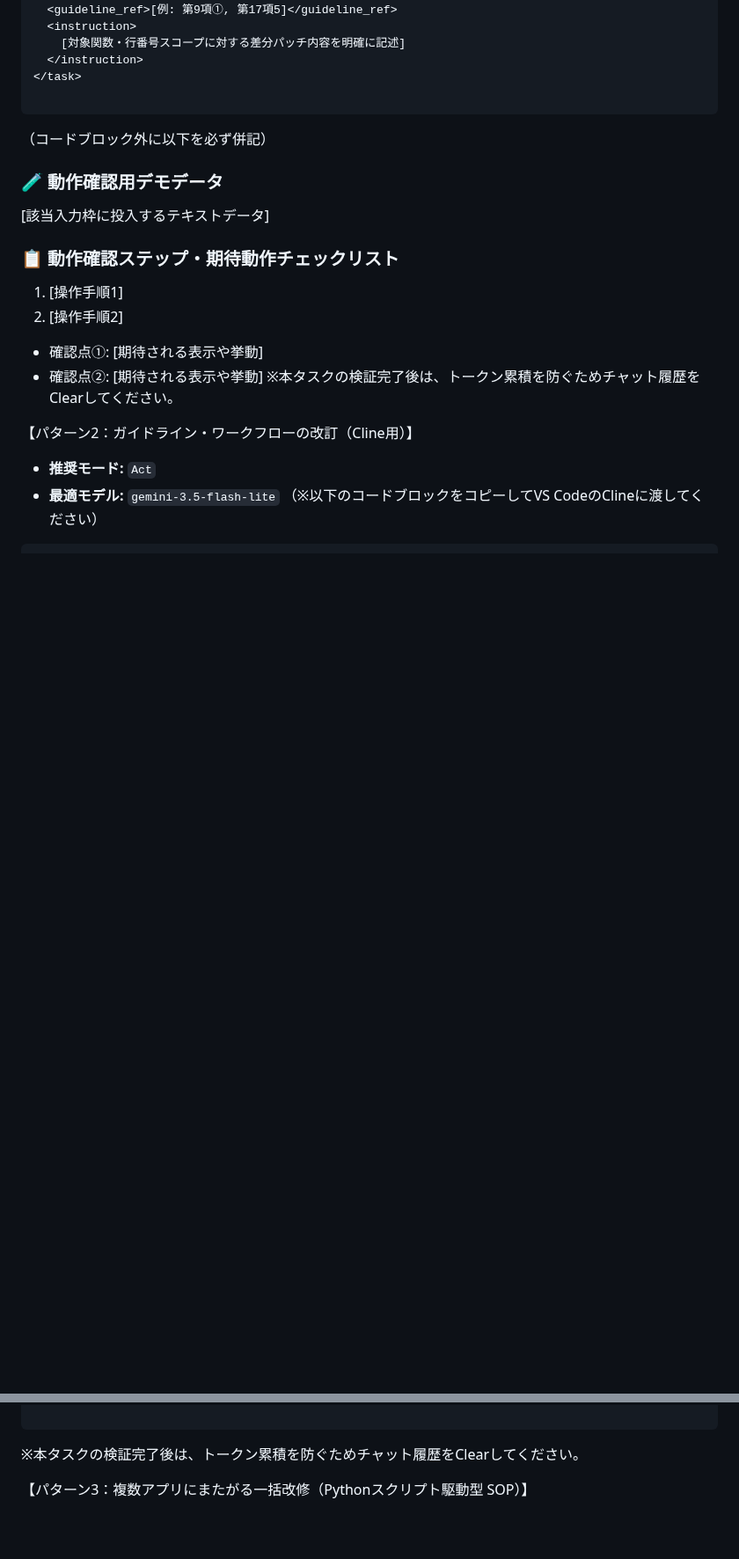
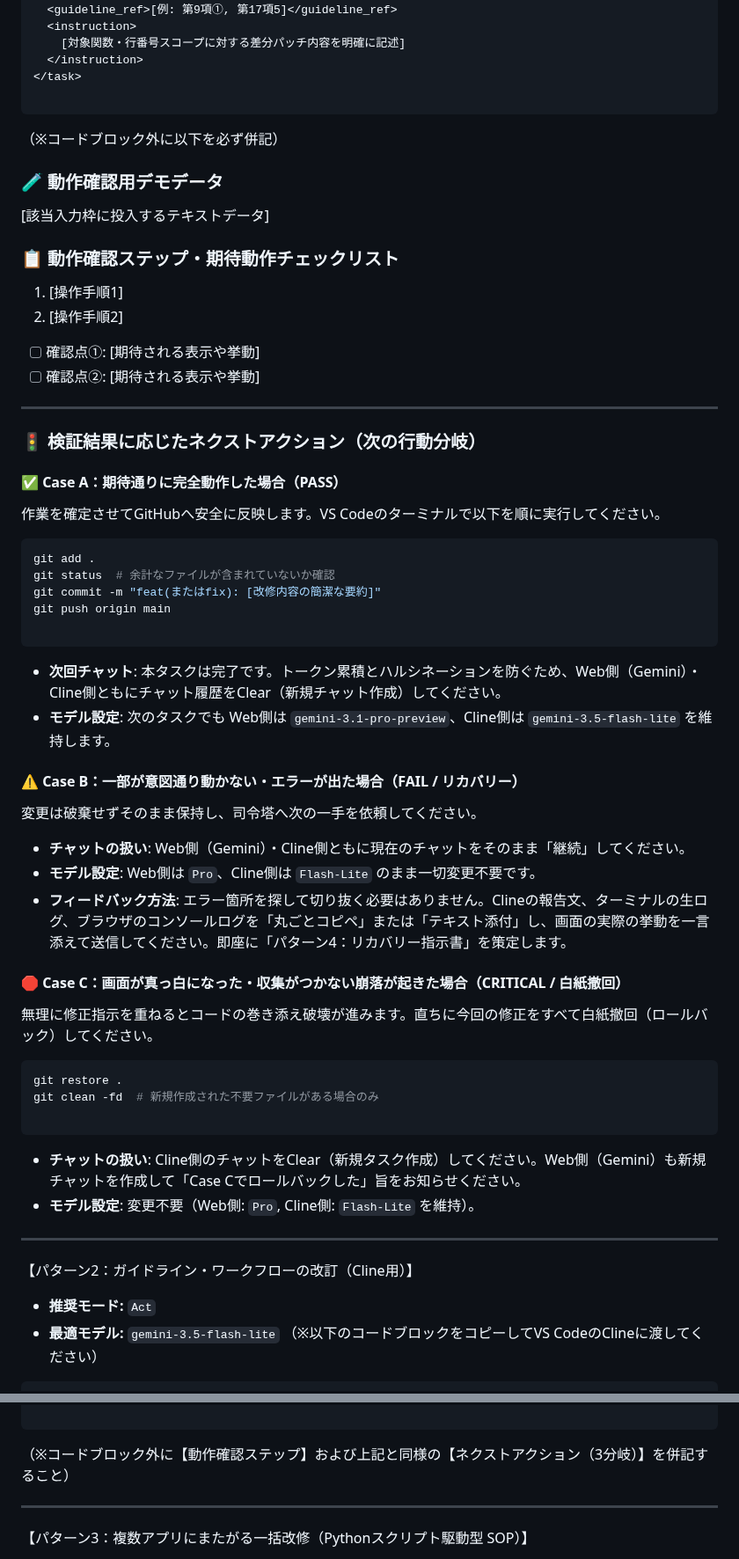
Before and after one commit to KatsumasaSHIBATA/Bio-Edu-Suite, a Markdown page: docs/instruction.md, 2 parts joined by grey strips. Shown at 88% size. GitHub-like rendering; blank space fills up the shorter version.

Commit message:
docs: モデル選択＆チャット運用戦略のセクションを更新し、修正・リカバリー中のチャット継続規律を追加

````diff
--- a/docs/instruction.md
+++ b/docs/instruction.md
@@ -76,7 +82,7 @@ Cline側の不要な推論思考とAPIコスト爆発を防ぐため、以下の
 
 ```
 
-（コードブロック外に以下を必ず併記）
+（※コードブロック外に以下を必ず併記）
 
 ### 🧪 動作確認用デモデータ
 
@@ -87,9 +93,50 @@ Cline側の不要な推論思考とAPIコスト爆発を防ぐため、以下の
 1. [操作手順1]
 2. [操作手順2]
 
-* 確認点①: [期待される表示や挙動]
-* 確認点②: [期待される表示や挙動]
-※本タスクの検証完了後は、トークン累積を防ぐためチャット履歴をClearしてください。
+* [ ] 確認点①: [期待される表示や挙動]
+* [ ] 確認点②: [期待される表示や挙動]
+
+---
+
+### 🚦 検証結果に応じたネクストアクション（次の行動分岐）
+
+#### ✅ Case A：期待通りに完全動作した場合（PASS）
+
+作業を確定させてGitHubへ安全に反映します。VS Codeのターミナルで以下を順に実行してください。
+
+```bash
+git add .
+git status  # 余計なファイルが含まれていないか確認
+git commit -m "feat(またはfix): [改修内容の簡潔な要約]"
+git push origin main
+
+```
+
+* **次回チャット**: 本タスクは完了です。トークン累積とハルシネーションを防ぐため、Web側（Gemini）・Cline側ともにチャット履歴をClear（新規チャット作成）してください。
+* **モデル設定**: 次のタスクでも Web側は `gemini-3.1-pro-preview`、Cline側は `gemini-3.5-flash-lite` を維持します。
+
+#### ⚠️ Case B：一部が意図通り動かない・エラーが出た場合（FAIL / リカバリー）
+
+変更は破棄せずそのまま保持し、司令塔へ次の一手を依頼してください。
+
+* **チャットの扱い**: Web側（Gemini）・Cline側ともに現在のチャットをそのまま「継続」してください。
+* **モデル設定**: Web側は `Pro`、Cline側は `Flash-Lite` のまま一切変更不要です。
+* **フィードバック方法**: エラー箇所を探して切り抜く必要はありません。Clineの報告文、ターミナルの生ログ、ブラウザのコンソールログを「丸ごとコピペ」または「テキスト添付」し、画面の実際の挙動を一言添えて送信してください。即座に「パターン4：リカバリー指示書」を策定します。
+
+#### 🛑 Case C：画面が真っ白になった・収集がつかない崩落が起きた場合（CRITICAL / 白紙撤回）
+
+無理に修正指示を重ねるとコードの巻き添え破壊が進みます。直ちに今回の修正をすべて白紙撤回（ロールバック）してください。
+
+```bash
+git restore .
+git clean -fd  # 新規作成された不要ファイルがある場合のみ
+
+```
+
+* **チャットの扱い**: Cline側のチャットをClear（新規タスク作成）してください。Web側（Gemini）も新規チャットを作成して「Case Cでロールバックした」旨をお知らせください。
+* **モデル設定**: 変更不要（Web側: `Pro`, Cline側: `Flash-Lite` を維持）。
+
+---
 
 【パターン2：ガイドライン・ワークフローの改訂（Cline用）】
 
@@ -107,7 +156,9 @@ Cline側の不要な推論思考とAPIコスト爆発を防ぐため、以下の
 
 ```
 
-※本タスクの検証完了後は、トークン累積を防ぐためチャット履歴をClearしてください。
+（※コードブロック外に【動作確認ステップ】および上記と同様の【ネクストアクション（3分岐）】を併記すること）
+
+---
 
 【パターン3：複数アプリにまたがる一括改修（Pythonスクリプト駆動型 SOP）】
 
````
Also changed, not shown: other parts of docs/instruction.md (+23 -12 lines).
